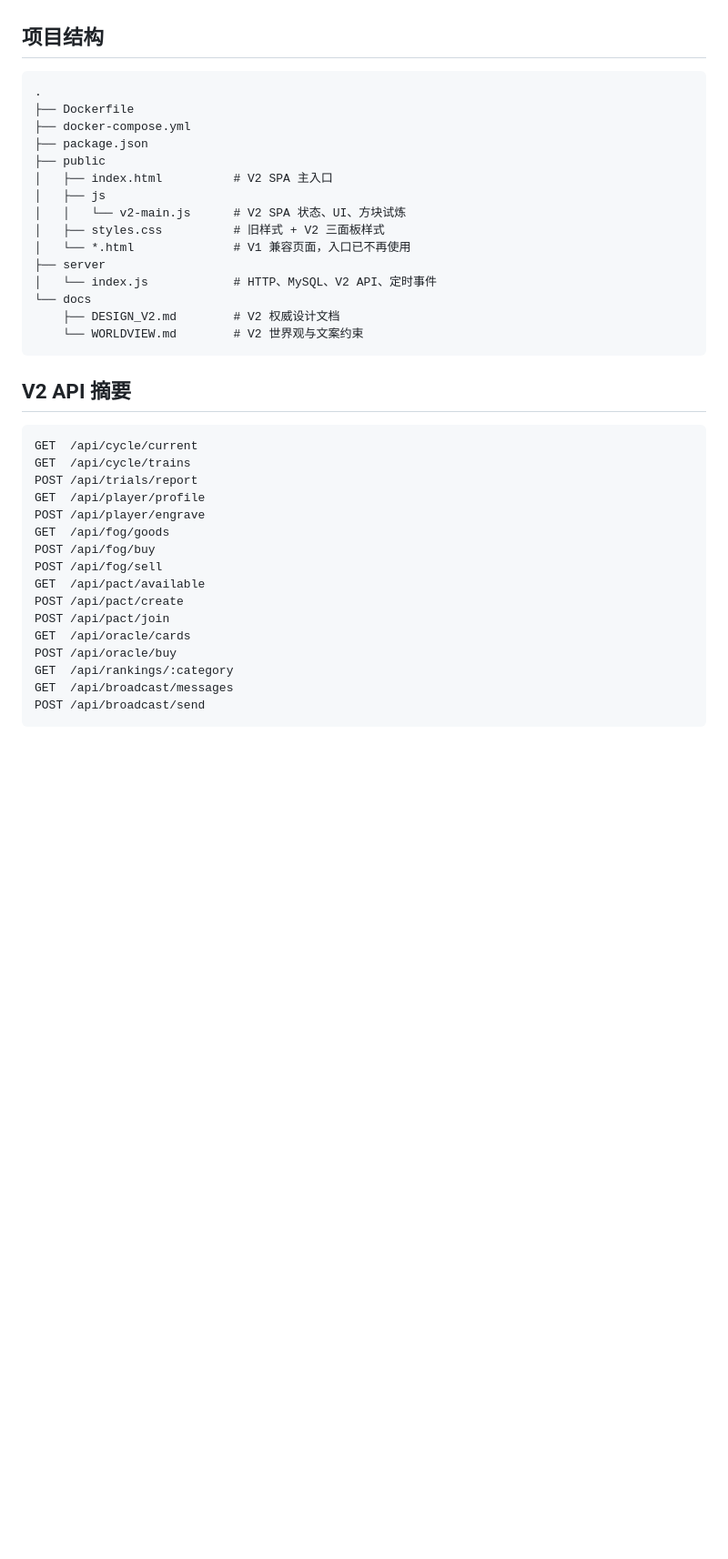
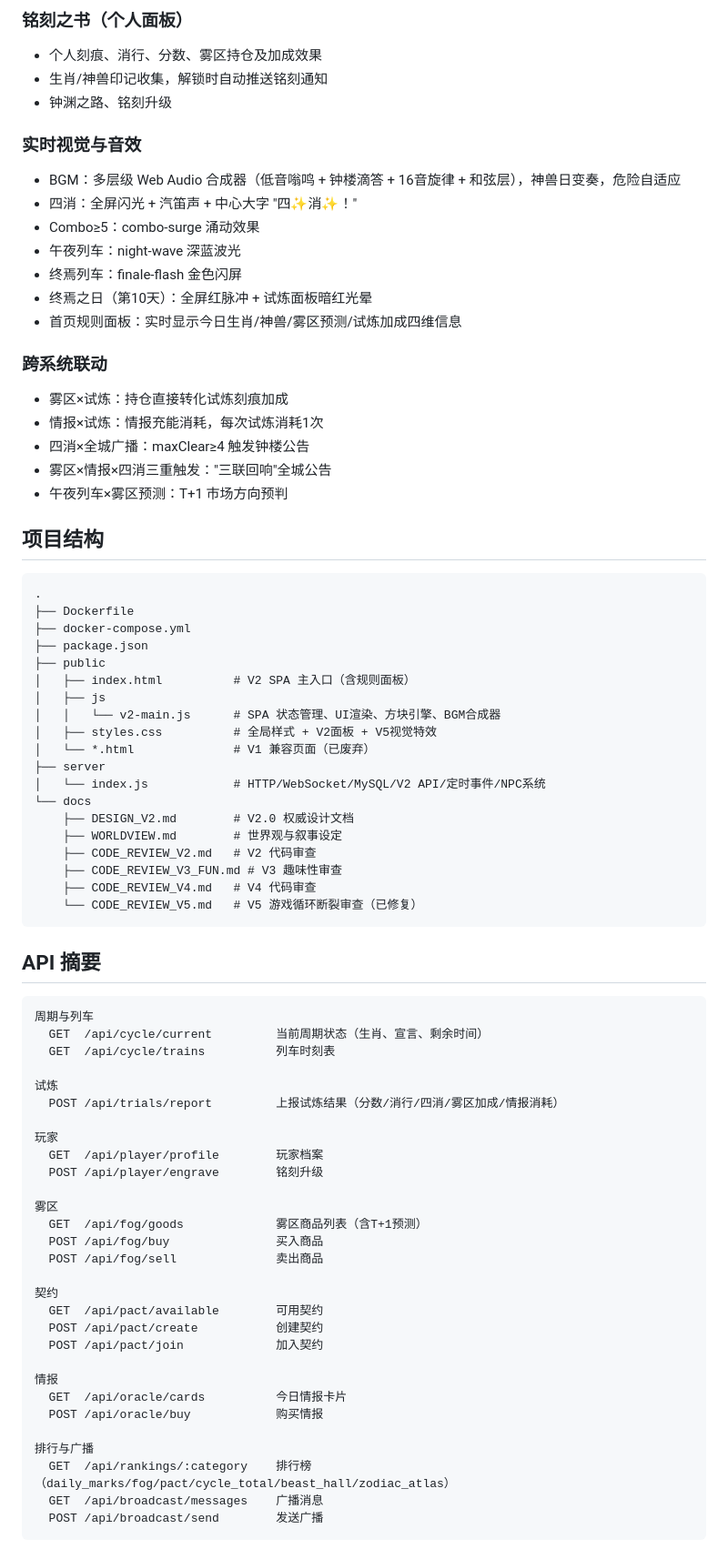
Before and after one commit to wangcc7/tetris-gambling-casino, a Markdown page: README.md, the part around one of its changes. Shown at 91% size. Drawn GitHub-style; blank space fills up the shorter version.

Commit message:
docs: 更新 README/审查报告/世界观文档，反映 V5 修复完成
- README.md: 重写为 V2.5，新增版本演进表、核心玩法详解（含V5修复后12个子系统）、API完整摘要、数据库表清单
- CODE_REVIEW_V5.md: 23条修复清单全部标记✅，新增修复摘要表，验收标准全部通过
- WORLDVIEW.md: 版本更新至 V2.5，关联审查报告

````diff
--- a/README.md
+++ b/README.md
@@ -29,3 +60,23 @@
+### 铭刻之书（个人面板）
+- 个人刻痕、消行、分数、雾区持仓及加成效果
+- 生肖/神兽印记收集，解锁时自动推送铭刻通知
+- 钟渊之路、铭刻升级
+
+### 实时视觉与音效
+- BGM：多层级 Web Audio 合成器（低音嗡鸣 + 钟楼滴答 + 16音旋律 + 和弦层），神兽日变奏，危险自适应
+- 四消：全屏闪光 + 汽笛声 + 中心大字 "四✨消✨！"
+- Combo≥5：combo-surge 涌动效果
+- 午夜列车：night-wave 深蓝波光
+- 终焉列车：finale-flash 金色闪屏
+- 终焉之日（第10天）：全屏红脉冲 + 试炼面板暗红光晕
+- 首页规则面板：实时显示今日生肖/神兽/雾区预测/试炼加成四维信息
+
+### 跨系统联动
+- 雾区×试炼：持仓直接转化试炼刻痕加成
+- 情报×试炼：情报充能消耗，每次试炼消耗1次
+- 四消×全城广播：maxClear≥4 触发钟楼公告
+- 雾区×情报×四消三重触发："三联回响"全城公告
+- 午夜列车×雾区预测：T+1 市场方向预判
 
 ## 项目结构
 
@@ -35,36 +86,53 @@
 ├── docker-compose.yml
 ├── package.json
 ├── public
-│   ├── index.html          # V2 SPA 主入口
+│   ├── index.html          # V2 SPA 主入口（含规则面板）
 │   ├── js
-│   │   └── v2-main.js      # V2 SPA 状态、UI、方块试炼
-│   ├── styles.css          # 旧样式 + V2 三面板样式
-│   └── *.html              # V1 兼容页面，入口已不再使用
+│   │   └── v2-main.js      # SPA 状态管理、UI渲染、方块引擎、BGM合成器
+│   ├── styles.css          # 全局样式 + V2面板 + V5视觉特效
+│   └── *.html              # V1 兼容页面（已废弃）
 ├── server
-│   └── index.js            # HTTP、MySQL、V2 API、定时事件
+│   └── index.js            # HTTP/WebSocket/MySQL/V2 API/定时事件/NPC系统
 └── docs
-    ├── DESIGN_V2.md        # V2 权威设计文档
-    └── WORLDVIEW.md        # V2 世界观与文案约束
+    ├── DESIGN_V2.md        # V2.0 权威设计文档
+    ├── WORLDVIEW.md        # 世界观与叙事设定
+    ├── CODE_REVIEW_V2.md   # V2 代码审查
+    ├── CODE_REVIEW_V3_FUN.md # V3 趣味性审查
+    ├── CODE_REVIEW_V4.md   # V4 代码审查
+    └── CODE_REVIEW_V5.md   # V5 游戏循环断裂审查（已修复）
 ```
 
-## V2 API 摘要
+## API 摘要
 
 ```text
-GET  /api/cycle/current
-GET  /api/cycle/trains
-POST /api/trials/report
-GET  /api/player/profile
-POST /api/player/engrave
-GET  /api/fog/goods
-POST /api/fog/buy
-POST /api/fog/sell
-GET  /api/pact/available
-POST /api/pact/create
-POST /api/pact/join
-GET  /api/oracle/cards
-POST /api/oracle/buy
-GET  /api/rankings/:category
-GET  /api/broadcast/messages
-POST /api/broadcast/send
+周期与列车
+  GET  /api/cycle/current         当前周期状态（生肖、宣言、剩余时间）
+  GET  /api/cycle/trains          列车时刻表
+
+试炼
+  POST /api/trials/report         上报试炼结果（分数/消行/四消/雾区加成/情报消耗）
+
+玩家
+  GET  /api/player/profile        玩家档案
+  POST /api/player/engrave        铭刻升级
+
+雾区
+  GET  /api/fog/goods             雾区商品列表（含T+1预测）
+  POST /api/fog/buy               买入商品
+  POST /api/fog/sell              卖出商品
+
+契约
+  GET  /api/pact/available        可用契约
+  POST /api/pact/create           创建契约
+  POST /api/pact/join             加入契约
+
+情报
+  GET  /api/oracle/cards          今日情报卡片
+  POST /api/oracle/buy            购买情报
+
+排行与广播
+  GET  /api/rankings/:category    排行榜（daily_marks/fog/pact/cycle_total/beast_hall/zodiac_atlas）
+  GET  /api/broadcast/messages    广播消息
+  POST /api/broadcast/send        发送广播
 ```
 
````
Also changed, not shown: other parts of README.md (+73 -36 lines), docs/CODE_REVIEW_V5.md (+62 -39 lines), docs/WORLDVIEW.md (+2 -1 lines).
